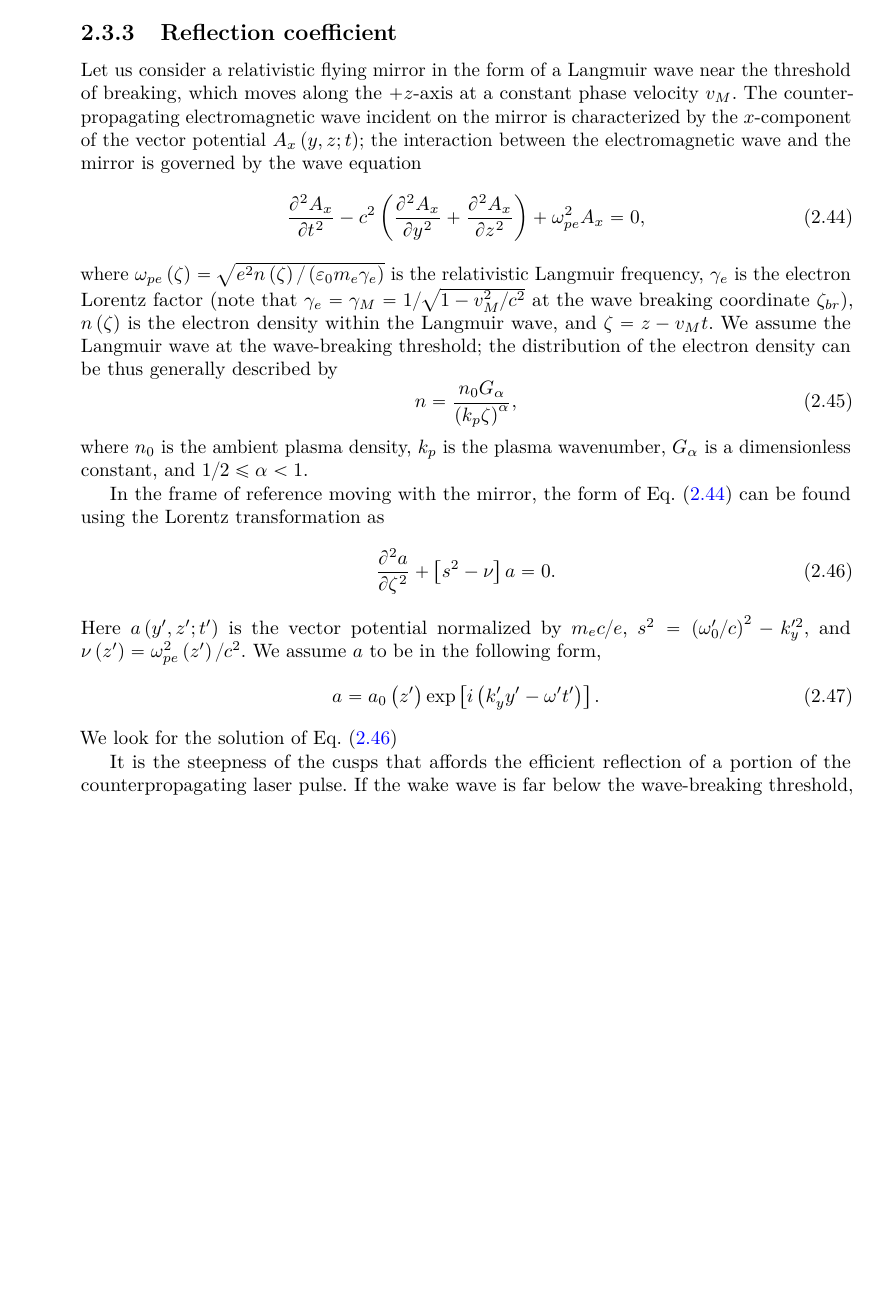
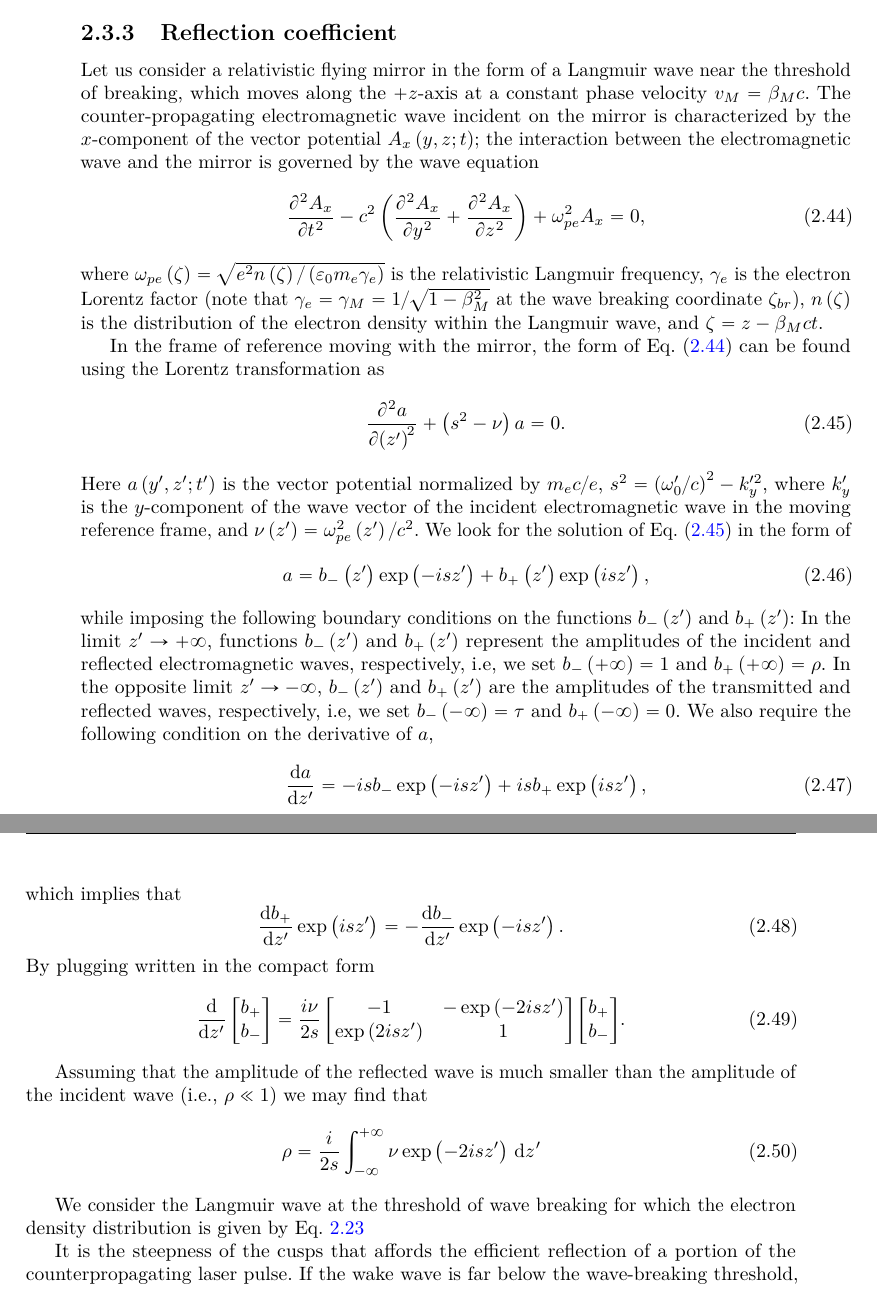
Before and after one commit to valenpe7/phd_thesis, a LaTeX thesis (main.tex): part of page 25 of 89 before the commit and two parts of pages 25 and 26 of 89 after it, the two joined at a grey line, cut so that both start at the same text, the shorter picture padded with empty space. Compiled offline with pdfLaTeX.

Commit message:
refl coeff

```diff
--- a/main.tex
+++ b/main.tex
@@ -1006,25 +1006,64 @@ From Eqs.~(\ref{eq:reflected_e_lab_frame_parabolic}) and (\ref{eq:reflected_b_la
 
 %As mentioned in Sec.~\ref{sec:rfpm}, the relativistic flying mirror can be physically realized in underdense plasma by a strongly nonlinear Langmuir wave. In this section we present an estimation of the reflection coefficient of such a relativistic mirror.
 
-Let us consider a relativistic flying mirror in the form of a Langmuir wave near the threshold of breaking, which moves along the $ +z $-axis at a constant phase velocity $ v_{M} $. The counter-propagating electromagnetic wave incident on the mirror is characterized by the $ x $-component of the vector potential $ A_x \left( y, z; t \right) $; the interaction between the electromagnetic wave and the mirror is governed by the wave equation
+Let us consider a relativistic flying mirror in the form of a Langmuir wave near the threshold of breaking, which moves along the $ +z $-axis at a constant phase velocity $ v_{M} = \beta_M c $. The counter-propagating electromagnetic wave incident on the mirror is characterized by the $ x $-component of the vector potential $ A_x \left( y, z; t \right) $; the interaction between the electromagnetic wave and the mirror is governed by the wave equation
 \begin{equation}\label{eq:refl_coeff_vector_potential}
 	\diffp[2]{A_x}{t} - c^2 \left( \diffp[2]{A_x}{y} + \diffp[2]{A_x}{z} \right) + \omega_{pe}^2 A_x = 0,
 \end{equation}
-where $ \omega_{pe} \left( \zeta \right) = \sqrt{e^2 n\left( \zeta \right) / \left( \varepsilon_0 m_e \gamma_e \right)} $ is the relativistic Langmuir frequency, $ \gamma_e $ is the electron Lorentz factor (note that $ \gamma_e = \gamma_M = 1 / \sqrt{1 - v_M^2 / c^2} $ at the wave breaking coordinate $ \zeta_{br} $), $ n \left( \zeta \right) $ is the electron density within the Langmuir wave, and $ \zeta = z - v_M t $. We assume the Langmuir wave at the wave-breaking threshold; the distribution of the electron density can be thus generally described by
-\begin{equation}\label{key}
-n = \frac{n_0 G_{\alpha}}{\left( k_p \zeta \right)^{\alpha}},
-\end{equation}
-where $ n_0 $ is the ambient plasma density, $ k_p $ is the plasma wavenumber, $ G_{\alpha} $ is a dimensionless constant, and $ 1/2 \leq \alpha < 1 $.
+where $ \omega_{pe} \left( \zeta \right) = \sqrt{e^2 n\left( \zeta \right) / \left( \varepsilon_0 m_e \gamma_e \right)} $ is the relativistic Langmuir frequency, $ \gamma_e $ is the electron Lorentz factor (note that $ \gamma_e = \gamma_M = 1 / \sqrt{1 - \beta_M^2} $ at the wave breaking coordinate $ \zeta_{br} $), $ n \left( \zeta \right) $ is the distribution of the electron density within the Langmuir wave, and $ \zeta = z - \beta_M c t $.
+
+%We assume the Langmuir wave at the wave-breaking threshold; the electron density can be thus generally described by
+%\begin{equation}\label{key}
+%n = \frac{n_0 G_{\alpha}}{\left( k_p \zeta \right)^{\alpha}},
+%\end{equation}
+%where $ n_0 $ is the ambient plasma density, $ k_p $ is the plasma wavenumber, $ G_{\alpha} $ is a dimensionless constant, and $ 1/2 \leq \alpha < 1 $.
 
 In the frame of reference moving with the mirror, the form of Eq.~(\ref{eq:refl_coeff_vector_potential}) can be found using the Lorentz transformation as
 \begin{equation}\label{eq:refl_coeff_vector_potential_2}
-\diffp[2]{a}{\zeta} + \left[ s^2 - \nu \right] a = 0.
+\diffp[2]{a}{z^{\prime}} + \left( s^2 - \nu \right) a = 0.
 \end{equation}
-Here $ a \left( y^{\prime}, z^{\prime}; t^{\prime} \right) $ is the vector potential normalized by $ m_e c / e $, $ s^2 = \left( \omega_0^{\prime} / c \right)^2 - k_y^{\prime 2} $, and $ \nu \left( z^{\prime} \right) = \omega_{pe}^2\left( z^{\prime} \right) / c^2 $. We assume $ a $ to be in the following form,
+Here $ a \left( y^{\prime}, z^{\prime}; t^{\prime} \right) $ is the vector potential normalized by $ m_e c / e $, $ s^2 = \left( \omega_0^{\prime} / c \right)^2 - k_y^{\prime 2} $, where $ k_y^{\prime} $ is the $ y $-component of the wave vector of the incident electromagnetic wave in the moving reference frame, and $ \nu \left( z^{\prime} \right) = \omega_{pe}^2\left( z^{\prime} \right) / c^2 $. We look for the solution of Eq.~(\ref{eq:refl_coeff_vector_potential_2}) in the form of
 \begin{equation}\label{key}
-a = a_0 \left( z^{\prime} \right) \exp \left[ i \left( k_y^{\prime} y^{\prime} - \omega^{\prime} t^{\prime} \right) \right].
+a = b_{-} \left( z^{\prime} \right) \exp \left( -i s z^{\prime} \right) + b_{+} \left( z^{\prime} \right) \exp \left( i s z^{\prime} \right),
 \end{equation}
-We look for the solution of Eq.~(\ref{eq:refl_coeff_vector_potential_2})
+while imposing the following boundary conditions on the functions $ b_{-} \left( z^{\prime} \right) $ and $ b_{+} \left( z^{\prime} \right) $: In the limit $ z^{\prime} \rightarrow +\infty $, functions $ b_{-} \left( z^{\prime} \right) $ and $ b_{+} \left( z^{\prime} \right) $ represent the amplitudes of the incident and reflected electromagnetic waves, respectively, i.e, we set $ b_{-} \left( +\infty \right) = 1 $ and $ b_{+} \left( +\infty \right) = \rho $. In the opposite limit $ z^{\prime} \rightarrow -\infty $, $ b_{-} \left( z^{\prime} \right) $ and $ b_{+} \left( z^{\prime} \right) $ are the amplitudes of the transmitted and reflected waves, respectively, i.e, we set $ b_{-} \left( -\infty \right) = \tau $ and $ b_{+} \left( -\infty \right) = 0 $. We also require the following condition on the derivative of $ a $,
+\begin{equation}\label{key}
+\diff{a}{z^{\prime}} = -i s b_{-} \exp \left( -i s z^{\prime} \right) + i s b_{+} \exp \left( i s z^{\prime} \right),
+\end{equation}
+which implies that
+\begin{equation}\label{key}
+\diff{b_{+}}{z^{\prime}} \exp \left( i s z^{\prime} \right) = -\diff{b_{-}}{z^{\prime}} \exp \left( -i s z^{\prime} \right).
+\end{equation}
+By plugging written in the compact form
+\begin{equation}\label{key}
+\diff*
+{\begin{bmatrix}
+	b_{+} \\
+	b_{-}
+\end{bmatrix}}
+{z^{\prime}} = \frac{i \nu}{2 s}
+\begin{bmatrix}
+	-1 & -\exp \left( -2 i s z^{\prime} \right) \\
+	\exp \left( 2 i s z^{\prime} \right) & 1
+\end{bmatrix}
+{\begin{bmatrix}
+	b_{+} \\
+	b_{-}
+\end{bmatrix}}.
+\end{equation}
+
+Assuming that the amplitude of the reflected wave is much smaller than the amplitude of the incident wave (i.e., $ \rho \ll 1 $) we may find that
+\begin{equation}\label{key}
+	\rho = \frac{i}{2 s} \int_{-\infty}^{+\infty} \nu \exp \left( -2 i s z^{\prime} \right) \dl z^{\prime}
+\end{equation}
+
+We consider the Langmuir wave at the threshold of wave breaking for which the electron density distribution is given by Eq.~\ref{eq:eq_for_density_breaking}
+
+%We assume $ a $ to be in the following form,
+%\begin{equation}\label{key}
+%a = a_0 \left( z^{\prime} \right) \exp \left[ i \left( k_y^{\prime} y^{\prime} - \omega_0^{\prime} t^{\prime} \right) \right].
+%\end{equation}
+
 
 It is the steepness of the cusps that affords the efficient reflection of a portion of the counterpropagating laser pulse. If the wake wave is far below the wave-breaking threshold, the reflection is exponentially small.
 
```
Also changed, not shown: main.tex (2 more changed lines).
